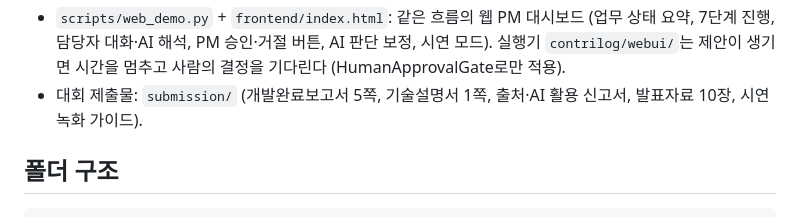
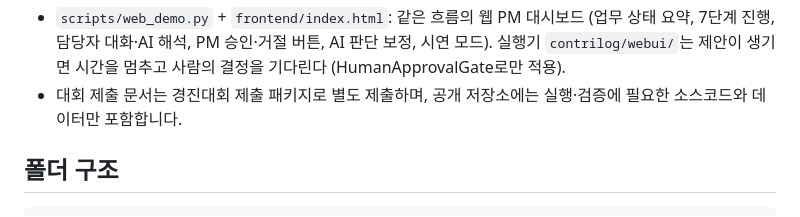
Before and after one commit to seohee111/contrilog, a Markdown page: README.md, the part around the change. Rendered like a GitHub page.

Commit message:
docs: align README with source-only repository
Co-Authored-By: Claude Opus 5.5 <noreply@anthropic.com>

```diff
--- a/README.md
+++ b/README.md
@@ -110,7 +110,7 @@ Ollama에 연결할 수 없으면 답장 해석은 규칙 해석기로 자동
 - `scripts/demo.py`: 한 Task의 관찰 → 확인 → Block → 지원 제안 → **터미널에서 PM 승인** → 해결 → Memory 시연.
 - `scripts/web_demo.py` + `frontend/index.html`: 같은 흐름의 웹 PM 대시보드 (업무 상태 요약, 7단계 진행, 담당자 대화·AI 해석, PM 승인·거절 버튼, AI 판단 보정, 시연 모드).
   실행기 `contrilog/webui/`는 제안이 생기면 시간을 멈추고 사람의 결정을 기다린다 (HumanApprovalGate로만 적용).
-- 대회 제출물: `submission/` (개발완료보고서 5쪽, 기술설명서 1쪽, 출처·AI 활용 신고서, 발표자료 10장, 시연 녹화 가이드).
+- 대회 제출 문서는 경진대회 제출 패키지로 별도 제출하며, 공개 저장소에는 실행·검증에 필요한 소스코드와 데이터만 포함합니다.
 
 ## 폴더 구조
 
```
